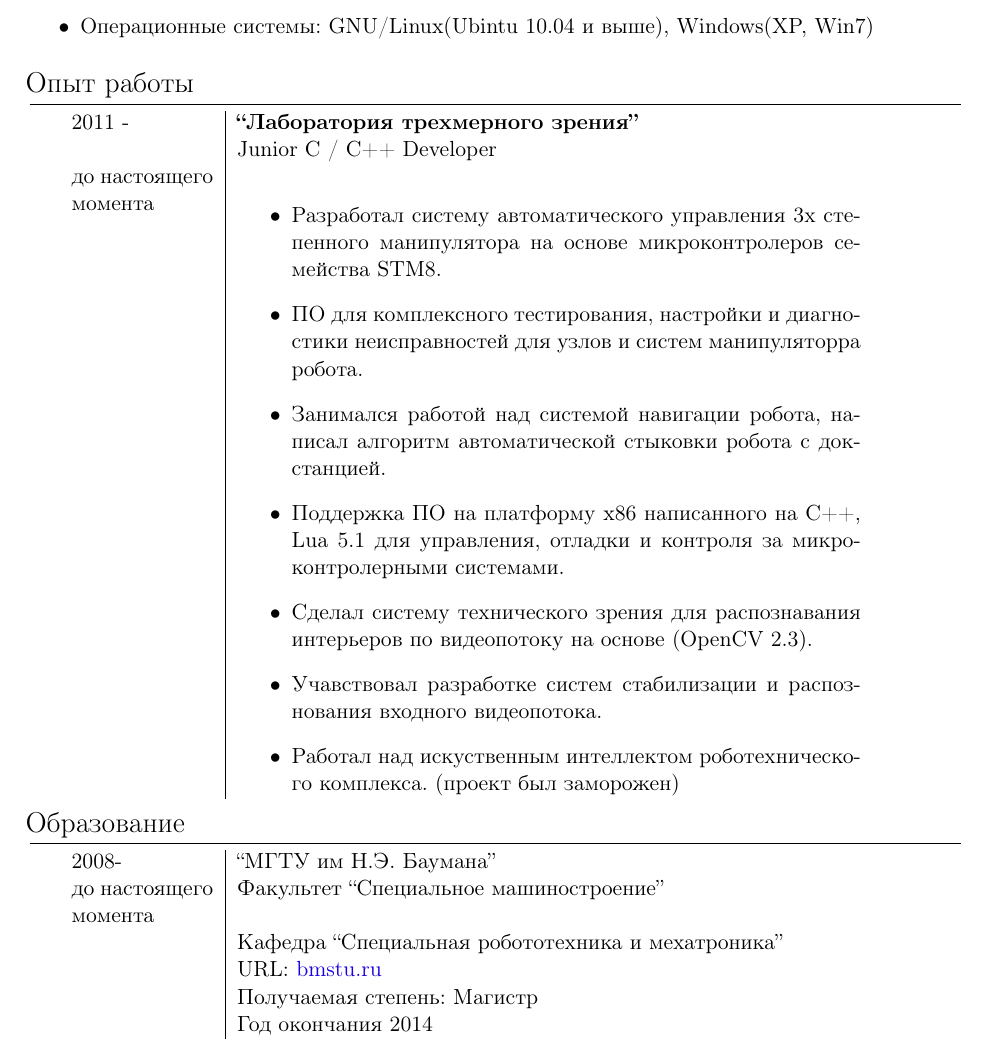
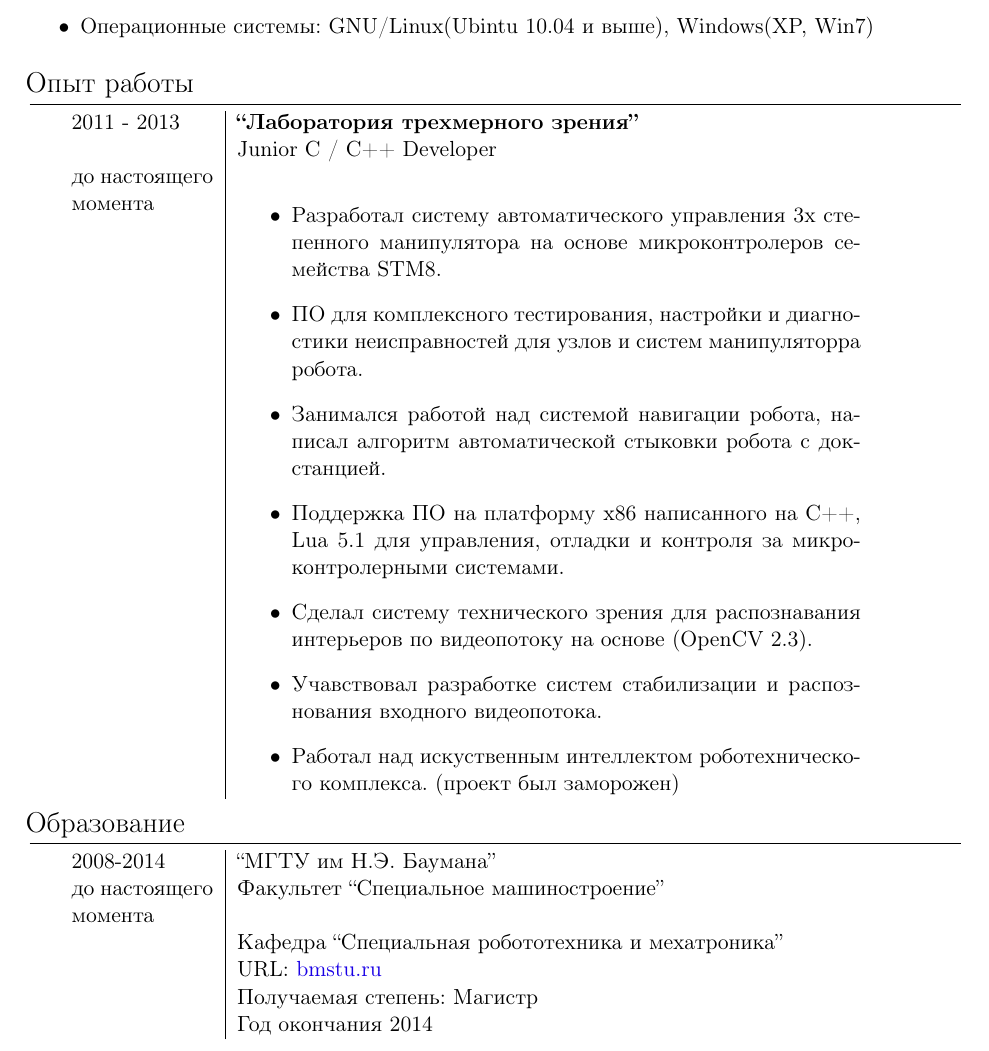
Before and after one commit to akindyakov/doc, a LaTeX CV (my_cv/cv.tex): part of page 1 of 2, cut so that both start at the same text. Compiled offline with pdfLaTeX.

Commit message:
add RBot finish time and BMSTU finish time

```diff
--- a/my_cv/cv.tex
+++ b/my_cv/cv.tex
@@ -85,7 +85,7 @@
 
 \section{Опыт работы }
 \begin{tabular}{p{25mm}|p{110mm}}
-2011 -& \textbf{``Лаборатория трехмерного зрения''} \\
+2011 - 2013 & \textbf{``Лаборатория трехмерного зрения''} \\
 & Junior C / C++ Developer \\
 до настоящего момента &
 \begin{itemize}
@@ -109,7 +109,7 @@
 
 \section{Образование}
 \begin{tabular}{p{25mm}|p{110mm}}
-2008-                 & ``МГТУ им Н.Э. Баумана'' \\
+2008-2014             & ``МГТУ им Н.Э. Баумана'' \\
 до настоящего момента & Факультет ``Специальное машиностроение'' \\
                       & Кафедра ``Специальная робототехника и мехатроника'' \\
                       & URL: \href{http://bmstu.ru}{bmstu.ru} \\
```
